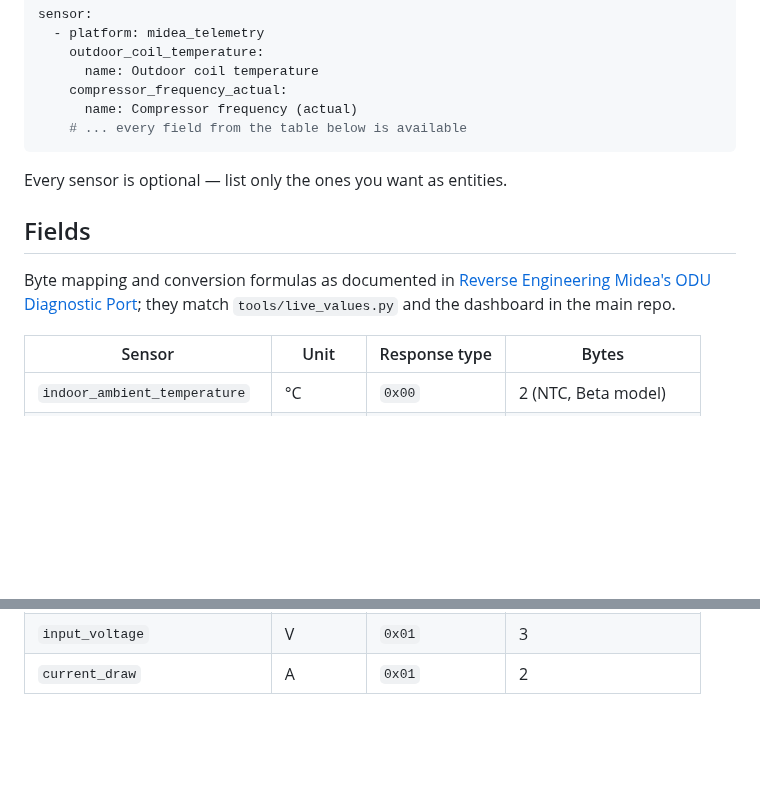
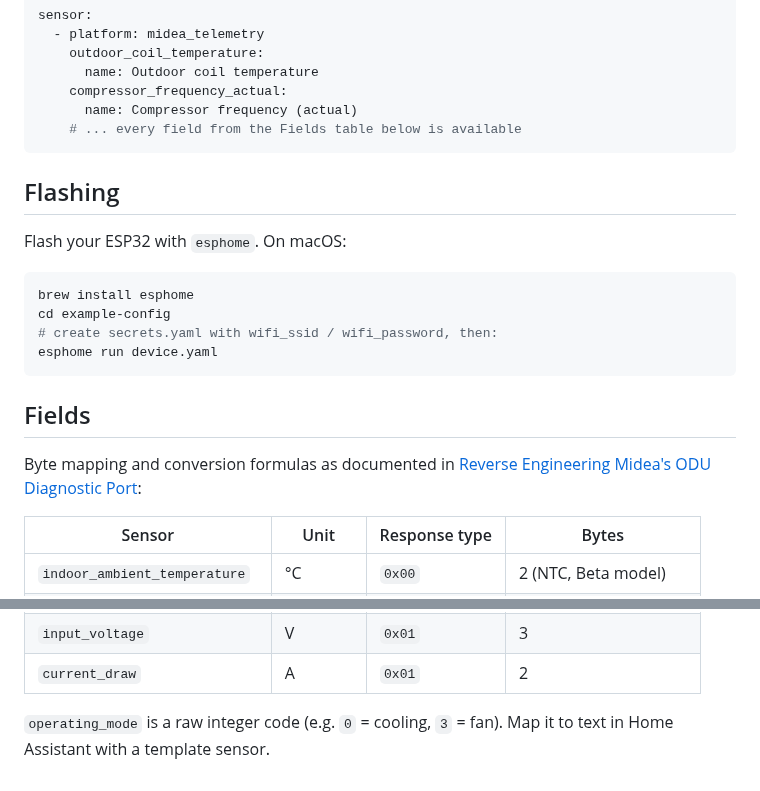
Before and after one commit to fmck3516/midea-telemetry-esphome, a Markdown page: README.md, 2 parts joined by grey strips. Rendered like a GitHub page; blank space fills up the shorter version.

````diff
--- a/README.md
+++ b/README.md
@@ -38,14 +51,23 @@ sensor:
       name: Outdoor coil temperature
     compressor_frequency_actual:
       name: Compressor frequency (actual)
-    # ... every field from the table below is available
+    # ... every field from the Fields table below is available
 ```
 
-Every sensor is optional — list only the ones you want as entities.
+## Flashing
+
+Flash your ESP32 with `esphome`. On macOS:
+
+```sh
+brew install esphome
+cd example-config
+# create secrets.yaml with wifi_ssid / wifi_password, then:
+esphome run device.yaml
+```
 
 ## Fields
 
-Byte mapping and conversion formulas as documented in [Reverse Engineering Midea's ODU Diagnostic Port](https://medium.com/@florian.mckee/reverse-engineering-mideas-odu-diagnostic-port-af603e159053); they match `tools/live_values.py` and the dashboard in the main repo.
+Byte mapping and conversion formulas as documented in [Reverse Engineering Midea's ODU Diagnostic Port](https://medium.com/@florian.mckee/reverse-engineering-mideas-odu-diagnostic-port-af603e159053):
 
 | Sensor | Unit | Response type | Bytes |
 |---|---|---|---|
@@ -62,3 +84,5 @@ Byte mapping and conversion formulas as documented in [Reverse Engineering Midea
 | `indoor_setpoint` | °C | `0x01` | 7 (tentative mapping) |
 | `input_voltage` | V | `0x01` | 3 |
 | `current_draw` | A | `0x01` | 2 |
+
+`operating_mode` is a raw integer code (e.g. `0` = cooling, `3` = fan). Map it to text in Home Assistant with a template sensor.
````
Also changed, not shown: other parts of README.md (+28 -15 lines), images/dashboard.png (added), images/schematics.png (added), 3 other files.
